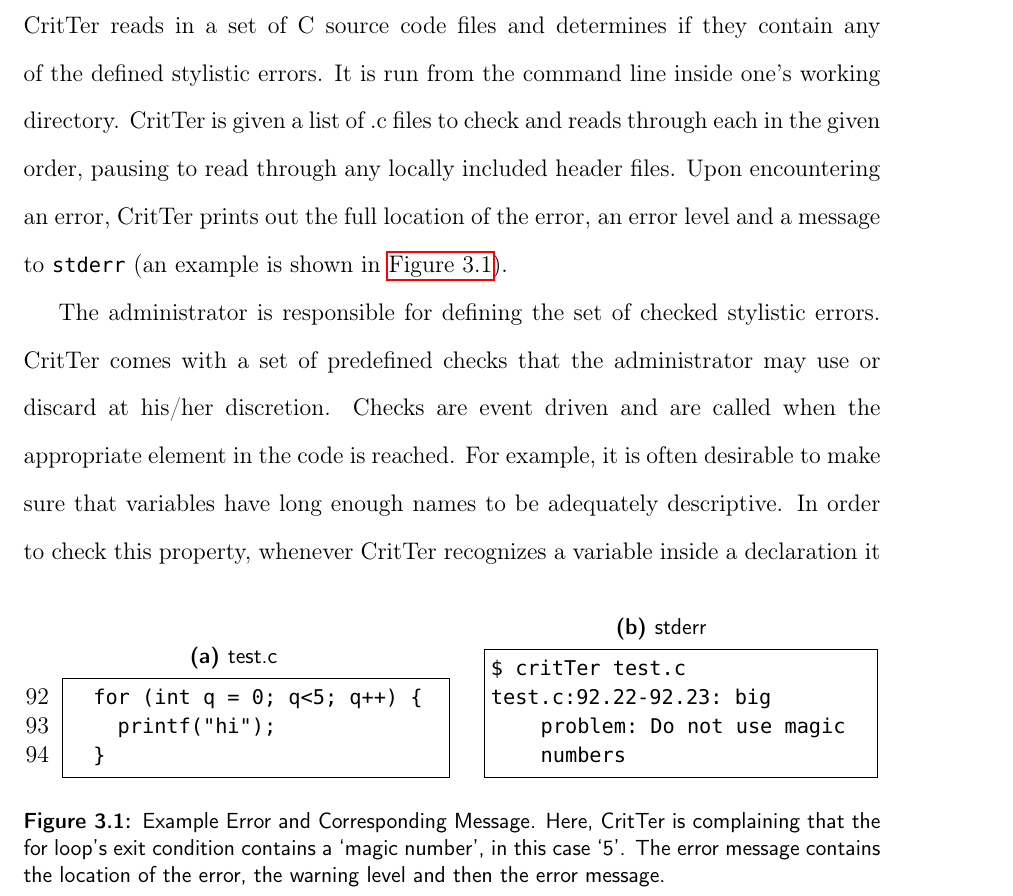
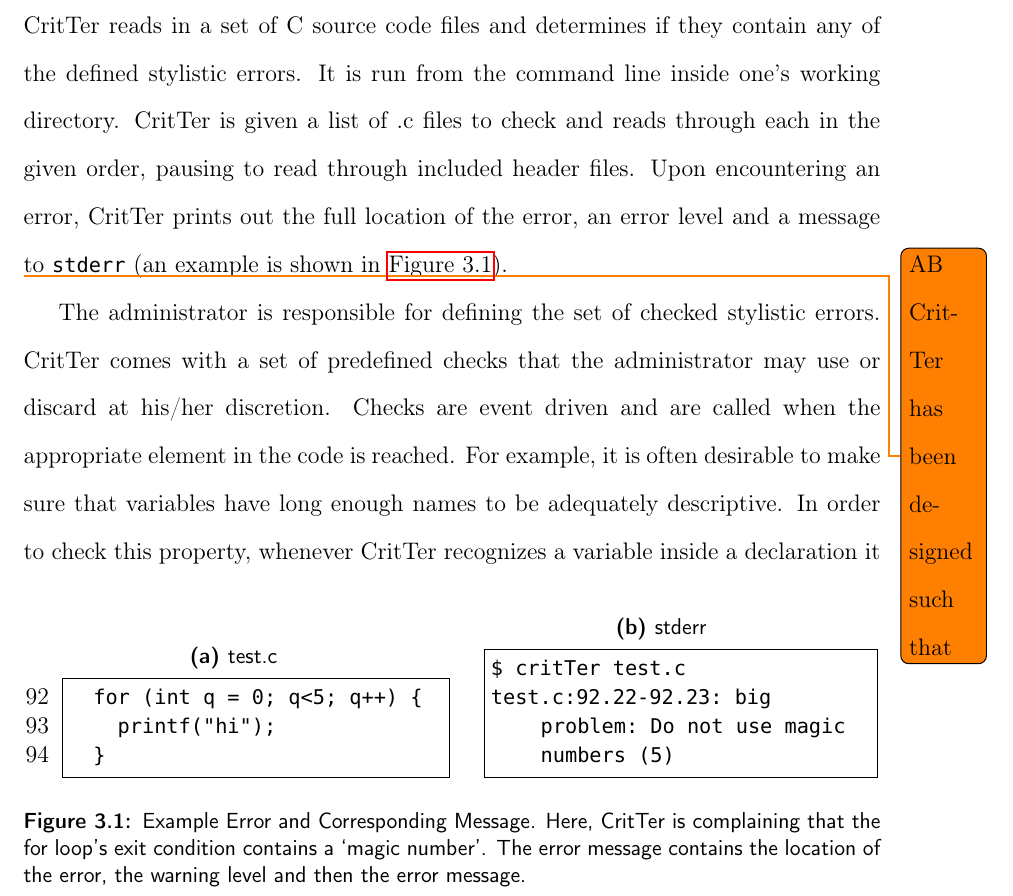
Before and after one commit to esr2/critter, a LaTeX thesis (Thesis.tex): part of page 18 of 63, cut so that both start at the same text. Compiled offline with pdfLaTeX; a missing font is replaced by an installed copy or a similar font.

Commit message:
fixed chapter 3 as per Ashton and Kernighan

```diff
--- a/Thesis.tex
+++ b/Thesis.tex
@@ -418,10 +418,9 @@ to responding at runtime to a configuration file.
 
 \programName reads in a set of C source code files and determines if they contain any of the
 defined stylistic errors. It is run from the command line inside one's working directory. \programName is
-given a list of .c files to check and reads through each in the given order, pausing to read through any
-locally included header files. Upon encountering an error, \programName prints out the full location of
-the error, an error level and a message to \lstinline{stderr} (an example is shown in
-\autoref{errorExample}).
+given a list of .c files to check and reads through each in the given order, pausing to read through
+included header files. Upon encountering an error, \programName prints out the full location of the error,
+an error level and a message to \lstinline{stderr} (an example is shown in \autoref{errorExample}).
 
 \begin{figure}
 \begin{subfigure}[b]{.49\linewidth}
@@ -438,13 +437,14 @@ the error, an error level and a message to \lstinline{stderr} (an example is sho
 \label{errorExampleStderr}
 \begin{lstlisting}[xleftmargin=.7cm]
 $ critTer test.c
-test.c:92.22-92.23: big problem: Do not use magic numbers
+test.c:92.22-92.23: big problem: Do not use magic numbers (5)
 \end{lstlisting}
 \end{subfigure}
-\caption[Example Error and Corresponding Message]{Example Error and Corresponding Message. Here, \programName is complaining that the for loop's exit condition contains a `magic number', in this case `5'. The error message contains the location of the error, the warning level and then the error message.}
+\caption[Example Error and Corresponding Message]{Example Error and Corresponding Message. Here, \programName is complaining that the for loop's exit condition contains a `magic number'. The error message contains the location of the error, the warning level and then the error message.}
 \label{errorExample}
 \end{figure}
 
+\todo{AB CritTer has been designed such that}
 The administrator is responsible for defining the set of checked stylistic errors. \programName
 comes with a set of predefined checks that the administrator may use or discard at his\slash her
 discretion. Checks are event driven and are called when the appropriate element in the code is reached.
```
